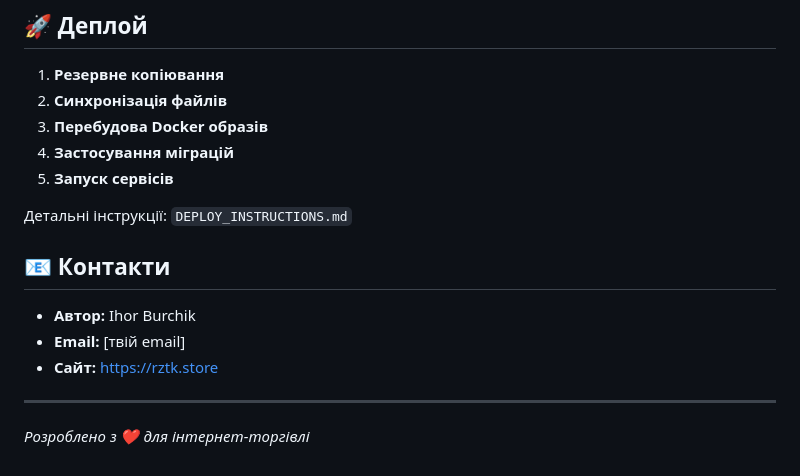
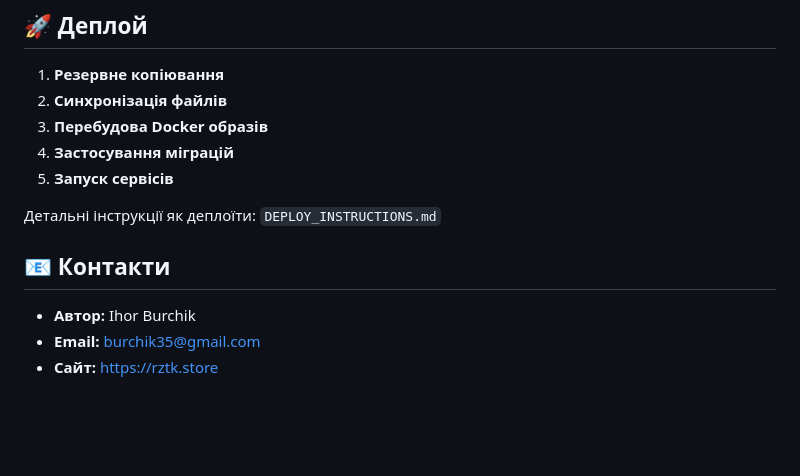
Before and after one commit to Burya-art/RZTK, a Markdown page: README.md, the part around one of its changes. Drawn GitHub-style; blank space fills up the shorter version.

```diff
--- a/README.md
+++ b/README.md
@@ -114,14 +91,10 @@ docker-compose run --rm web python manage.py makemigrations
 4. **Застосування міграцій**
 5. **Запуск сервісів**
 
-Детальні інструкції: `DEPLOY_INSTRUCTIONS.md`
+Детальні інструкції як деплоїти: `DEPLOY_INSTRUCTIONS.md`
 
 ## 📧 Контакти
 
 - **Автор:** Ihor Burchik
-- **Email:** [твій email]
+- **Email:** burchik35@gmail.com
 - **Сайт:** https://rztk.store
-
----
-
-*Розроблено з ❤️ для інтернет-торгівлі*
```
Also changed, not shown: other parts of README.md (+2 -25 lines).
